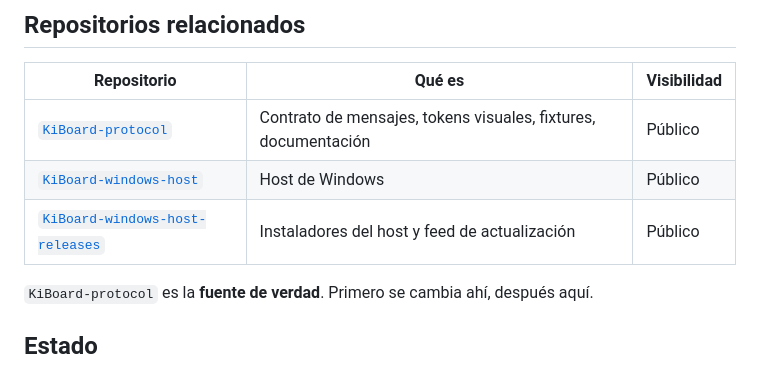
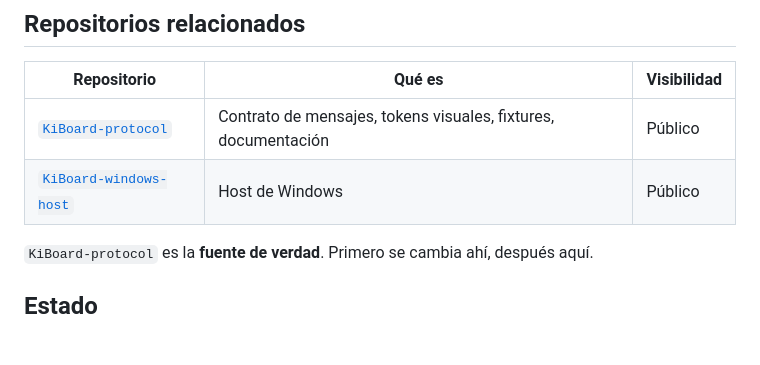
Before and after one commit to maxia-cl/KiBoard-app, a Markdown page: README.es.md, the part around the change. Drawn GitHub-style; blank space fills up the shorter version.

```diff
--- a/README.es.md
+++ b/README.es.md
@@ -17,7 +17,6 @@ cabe vive en otra página.
 |---|---|---|
 | [`KiBoard-protocol`](https://github.com/maxia-cl/KiBoard-protocol) | Contrato de mensajes, tokens visuales, fixtures, documentación | Público |
 | [`KiBoard-windows-host`](https://github.com/maxia-cl/KiBoard-windows-host) | Host de Windows | Público |
-| [`KiBoard-windows-host-releases`](https://github.com/maxia-cl/KiBoard-windows-host-releases) | Instaladores del host y feed de actualización | Público |
 
 `KiBoard-protocol` es la **fuente de verdad**. Primero se cambia ahí, después aquí.
 
```
Also changed, not shown: README.md (+0 -1 lines).
